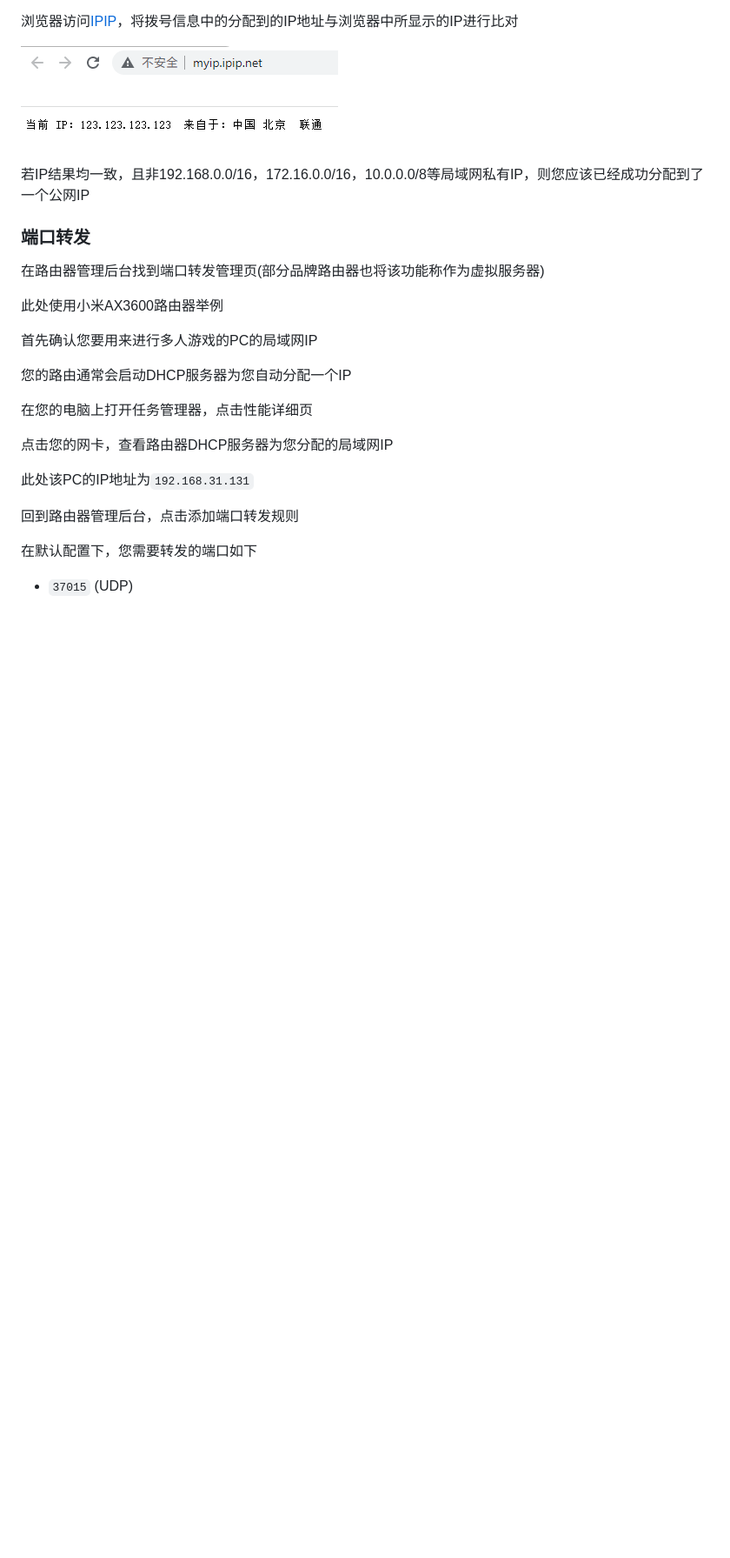
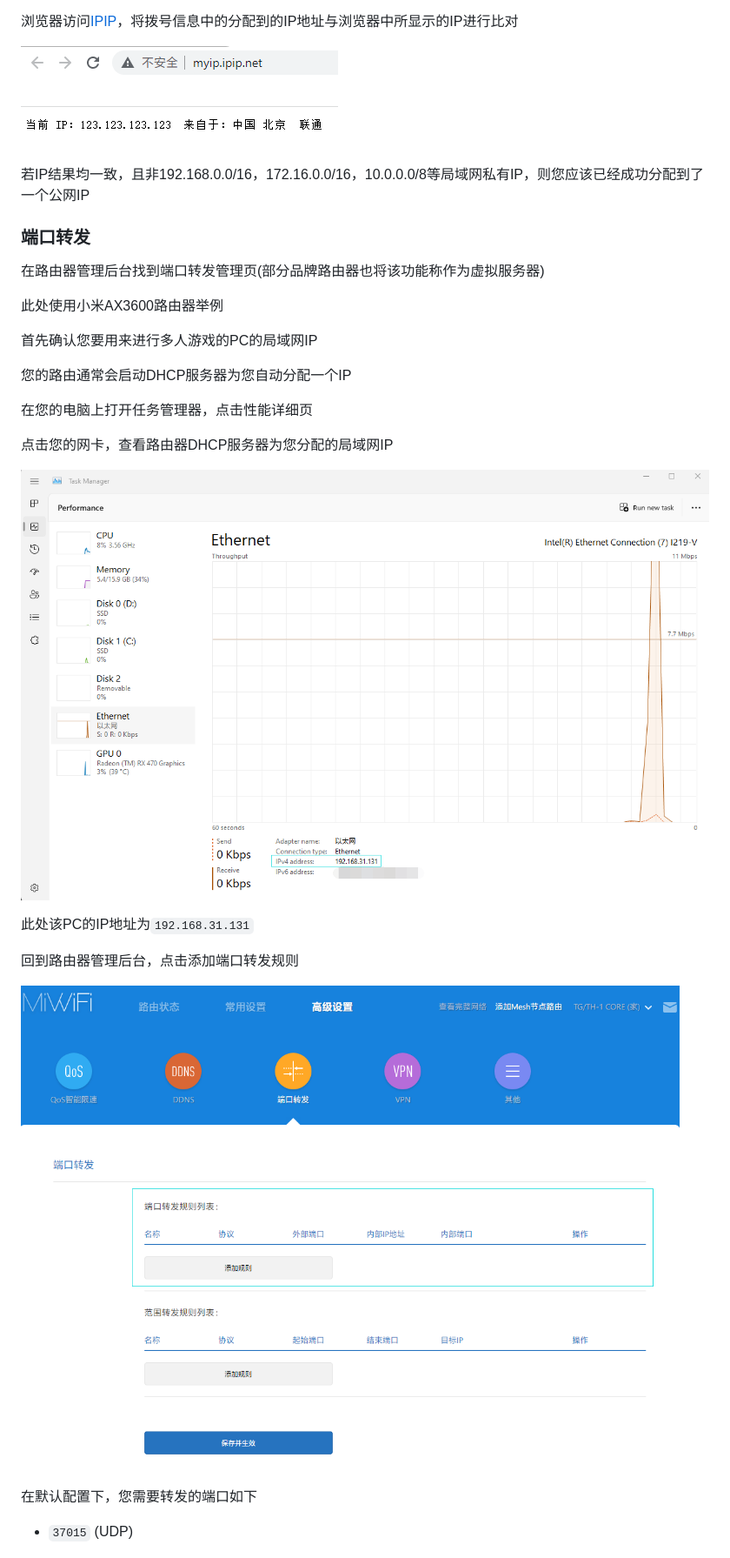
Before and after one commit to R2NorthstarCN/NSCN_Wiki, a Markdown page: servers/dedicated-server/basic-listen-server.md, the part around the change. Shown: that part at 87% size. Rendered like a GitHub page; pictures changed too: assets/port-fowarfing-panel.png (added), assets/task.png (added); blank space fills up the shorter version.

Commit message:
yes

```diff
--- a/servers/dedicated-server/basic-listen-server.md
+++ b/servers/dedicated-server/basic-listen-server.md
@@ -62,9 +62,13 @@
 
 点击您的网卡，查看路由器DHCP服务器为您分配的局域网IP
 
+![Task-manager](../../assets/task.png)
+
 此处该PC的IP地址为`192.168.31.131`
 
 回到路由器管理后台，点击添加端口转发规则
+
+![Port-forward](../../assets/port-fowarfing-panel.png)
 
 在默认配置下，您需要转发的端口如下
 
```
